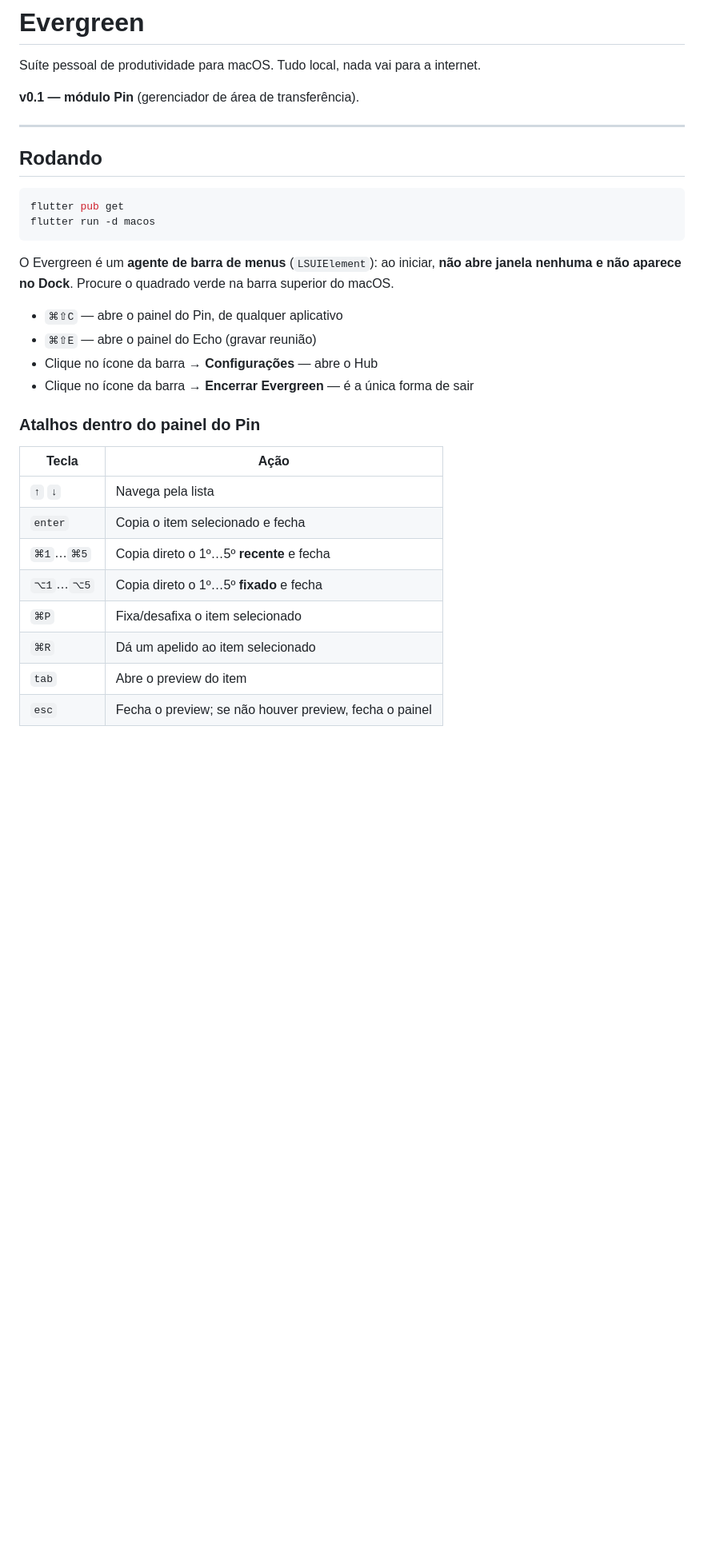
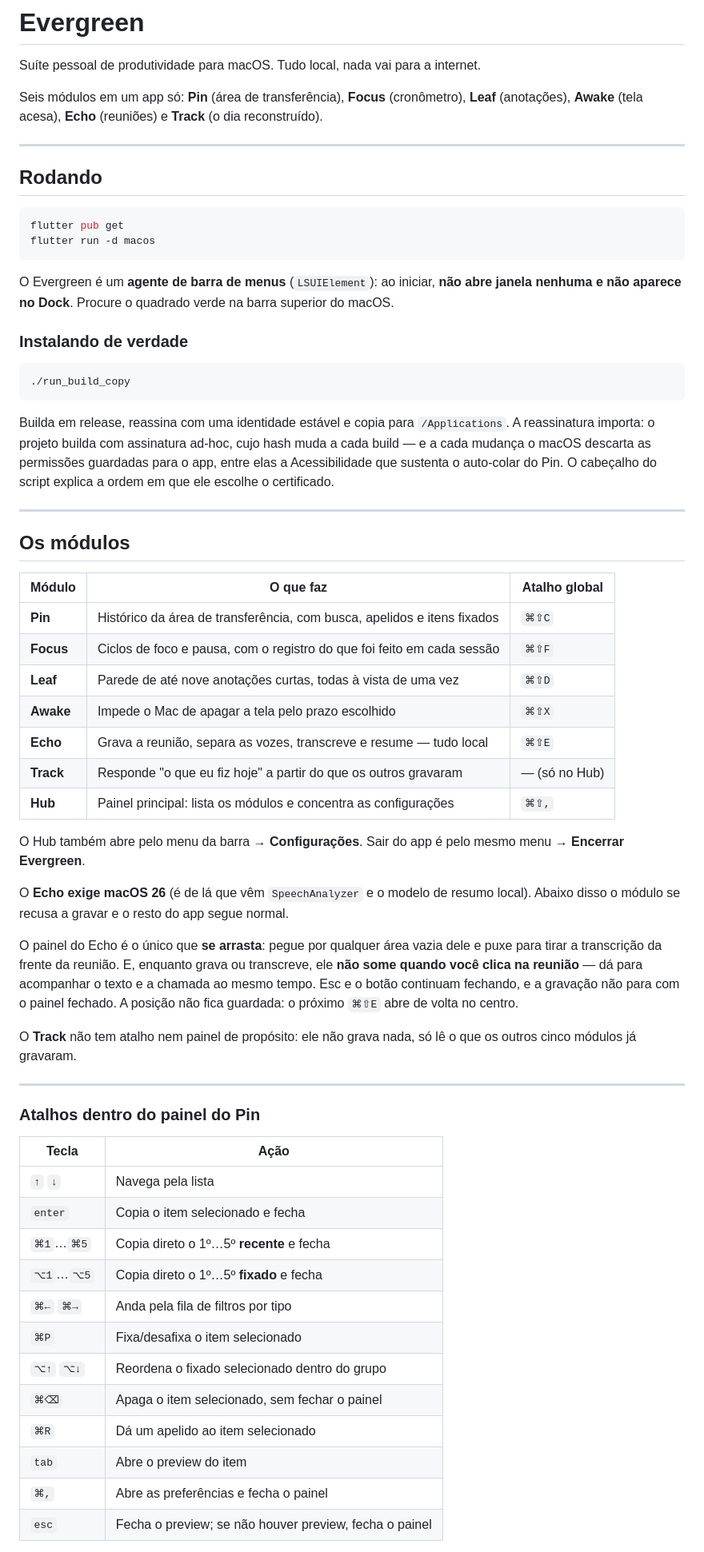
Before and after one commit to alencar-dev77/evergreen, a Markdown page: README.md, the part around one of its changes. Shown at 80% size. GitHub-like rendering; blank space fills up the shorter version.

````diff
--- a/README.md
+++ b/README.md
@@ -2,7 +2,9 @@
 
 Suíte pessoal de produtividade para macOS. Tudo local, nada vai para a internet.
 
-**v0.1 — módulo Pin** (gerenciador de área de transferência).
+Seis módulos em um app só: **Pin** (área de transferência), **Focus**
+(cronômetro), **Leaf** (anotações), **Awake** (tela acesa), **Echo** (reuniões)
+e **Track** (o dia reconstruído).
 
 ---
 
@@ -17,10 +19,49 @@ O Evergreen é um **agente de barra de menus** (`LSUIElement`): ao iniciar, **n
 abre janela nenhuma e não aparece no Dock**. Procure o quadrado verde na barra
 superior do macOS.
 
-- `⌘⇧C` — abre o painel do Pin, de qualquer aplicativo
-- `⌘⇧E` — abre o painel do Echo (gravar reunião)
-- Clique no ícone da barra → **Configurações** — abre o Hub
-- Clique no ícone da barra → **Encerrar Evergreen** — é a única forma de sair
+### Instalando de verdade
+
+```bash
+./run_build_copy
+```
+
+Builda em release, reassina com uma identidade estável e copia para
+`/Applications`. A reassinatura importa: o projeto builda com assinatura ad-hoc,
+cujo hash muda a cada build — e a cada mudança o macOS descarta as permissões
+guardadas para o app, entre elas a Acessibilidade que sustenta o auto-colar do
+Pin. O cabeçalho do script explica a ordem em que ele escolhe o certificado.
+
+---
+
+## Os módulos
+
+| Módulo | O que faz | Atalho global |
+|---|---|---|
+| **Pin** | Histórico da área de transferência, com busca, apelidos e itens fixados | `⌘⇧C` |
+| **Focus** | Ciclos de foco e pausa, com o registro do que foi feito em cada sessão | `⌘⇧F` |
+| **Leaf** | Parede de até nove anotações curtas, todas à vista de uma vez | `⌘⇧D` |
+| **Awake** | Impede o Mac de apagar a tela pelo prazo escolhido | `⌘⇧X` |
+| **Echo** | Grava a reunião, separa as vozes, transcreve e resume — tudo local | `⌘⇧E` |
+| **Track** | Responde "o que eu fiz hoje" a partir do que os outros gravaram | — (só no Hub) |
+| **Hub** | Painel principal: lista os módulos e concentra as configurações | `⌘⇧,` |
+
+O Hub também abre pelo menu da barra → **Configurações**. Sair do app é pelo
+mesmo menu → **Encerrar Evergreen**.
+
+O **Echo exige macOS 26** (é de lá que vêm `SpeechAnalyzer` e o modelo de resumo
+local). Abaixo disso o módulo se recusa a gravar e o resto do app segue normal.
+
+O painel do Echo é o único que **se arrasta**: pegue por qualquer área vazia
+dele e puxe para tirar a transcrição da frente da reunião. E, enquanto grava ou
+transcreve, ele **não some quando você clica na reunião** — dá para acompanhar o
+texto e a chamada ao mesmo tempo. Esc e o botão continuam fechando, e a
+gravação não para com o painel fechado. A posição não fica guardada: o próximo
+`⌘⇧E` abre de volta no centro.
+
+O **Track** não tem atalho nem painel de propósito: ele não grava nada, só lê o
+que os outros cinco módulos já gravaram.
+
+---
 
 ### Atalhos dentro do painel do Pin
 
@@ -30,7 +71,11 @@ superior do macOS.
 | `enter` | Copia o item selecionado e fecha |
 | `⌘1`…`⌘5` | Copia direto o 1º…5º **recente** e fecha |
 | `⌥1`…`⌥5` | Copia direto o 1º…5º **fixado** e fecha |
+| `⌘←` `⌘→` | Anda pela fila de filtros por tipo |
 | `⌘P` | Fixa/desafixa o item selecionado |
+| `⌥↑` `⌥↓` | Reordena o fixado selecionado dentro do grupo |
+| `⌘⌫` | Apaga o item selecionado, sem fechar o painel |
 | `⌘R` | Dá um apelido ao item selecionado |
 | `tab` | Abre o preview do item |
+| `⌘,` | Abre as preferências e fecha o painel |
 | `esc` | Fecha o preview; se não houver preview, fecha o painel |
````
Also changed, not shown: other parts of README.md (+85 -41 lines), AGENTS.md (+24 -8 lines).
